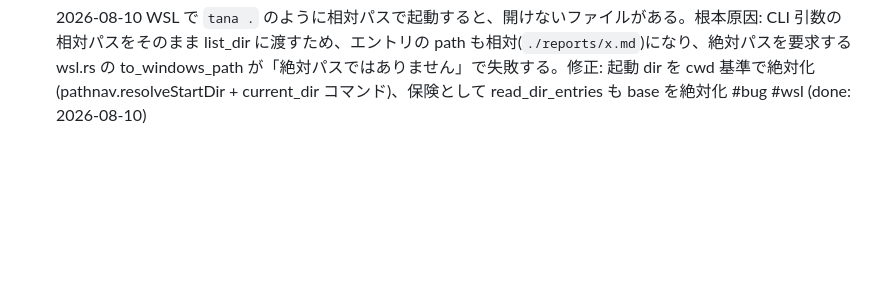
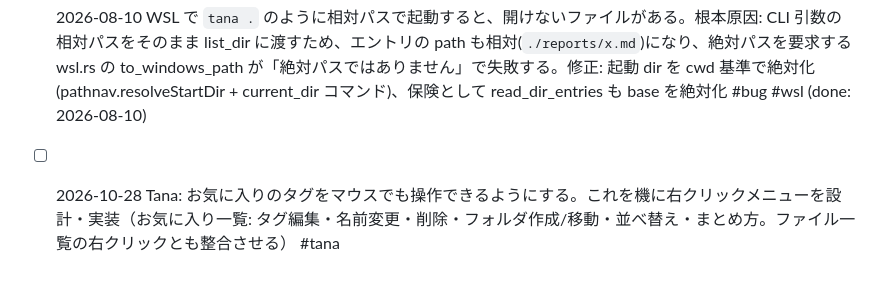
Before and after one commit to dobachi/tana, a Markdown page: BACKLOG.md, the part around the change. Drawn GitHub-style; blank space fills up the shorter version.

Commit message:
chore: BACKLOG にお気に入りのマウス操作（右クリックメニュー）を追加

```diff
--- a/BACKLOG.md
+++ b/BACKLOG.md
@@ -15,3 +15,4 @@
 - [ ] 2026-08-01 FR-19 自動更新の将来拡張: 環境が対応する場合は notify(inotify/FSEvents/ReadDirectoryChangesW)によるライブ監視でポーリングより低遅延に。WSL/mnt・ネットワークではポーリングにフォールバック。ポーリング間隔の設定化も検討 #future #perf
 - [ ] 2026-08-08 シンボリックリンクのファイルを正常に開けない可能性があるので調査する（未確認・要再現）。姉妹プロジェクト fude でも同種の症状: フォーカスは当たるがファイルが表示されない #bug
 - [x] 2026-08-10 WSL で `tana .` のように相対パスで起動すると、開けないファイルがある。根本原因: CLI 引数の相対パスをそのまま list_dir に渡すため、エントリの path も相対(`./reports/x.md`)になり、絶対パスを要求する wsl.rs の to_windows_path が「絶対パスではありません」で失敗する。修正: 起動 dir を cwd 基準で絶対化(pathnav.resolveStartDir + current_dir コマンド)、保険として read_dir_entries も base を絶対化 #bug #wsl (done: 2026-08-10)
+- [ ] 2026-10-28 Tana: お気に入りのタグをマウスでも操作できるようにする。これを機に右クリックメニューを設計・実装（お気に入り一覧: タグ編集・名前変更・削除・フォルダ作成/移動・並べ替え・まとめ方。ファイル一覧の右クリックとも整合させる） #tana
```
